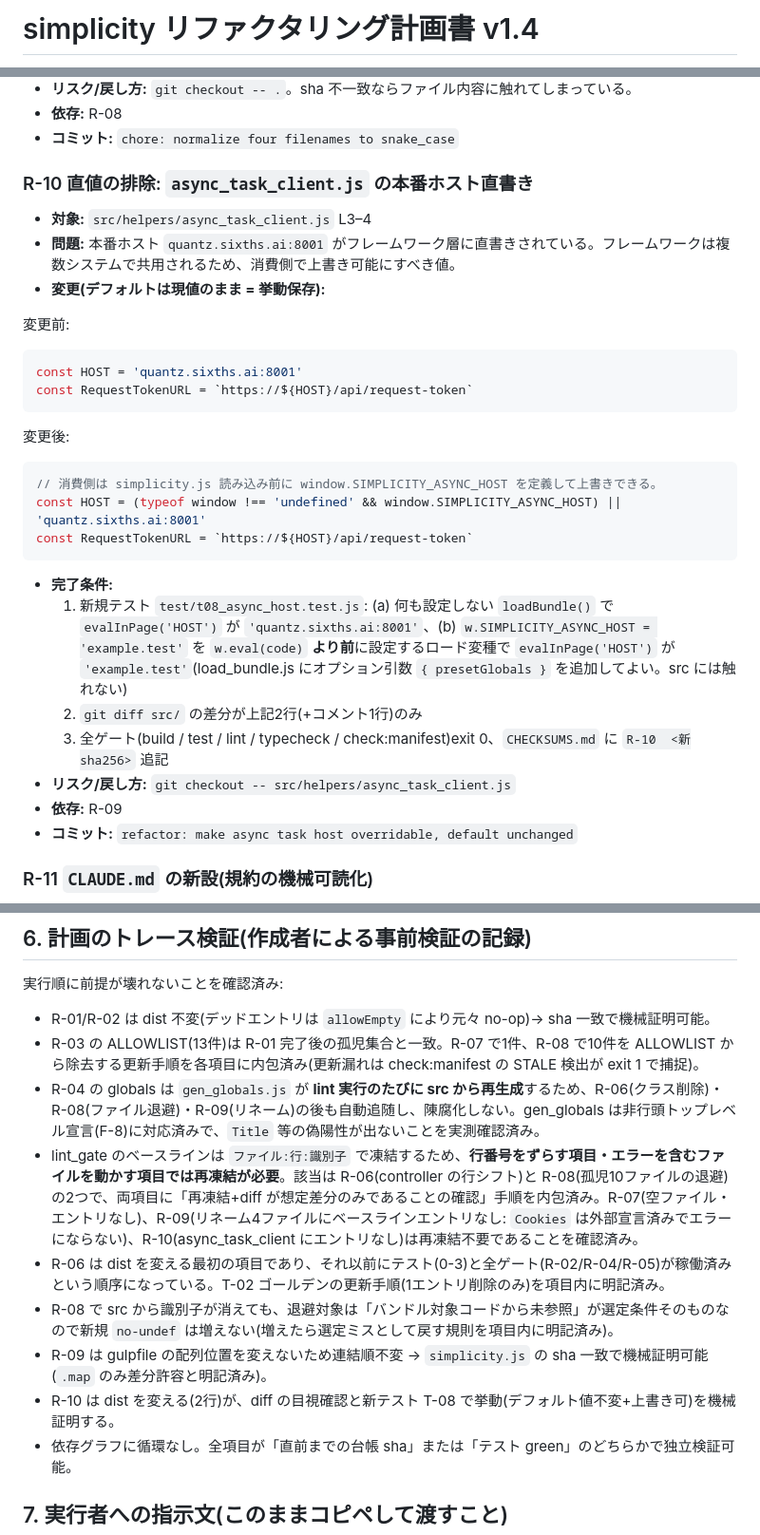
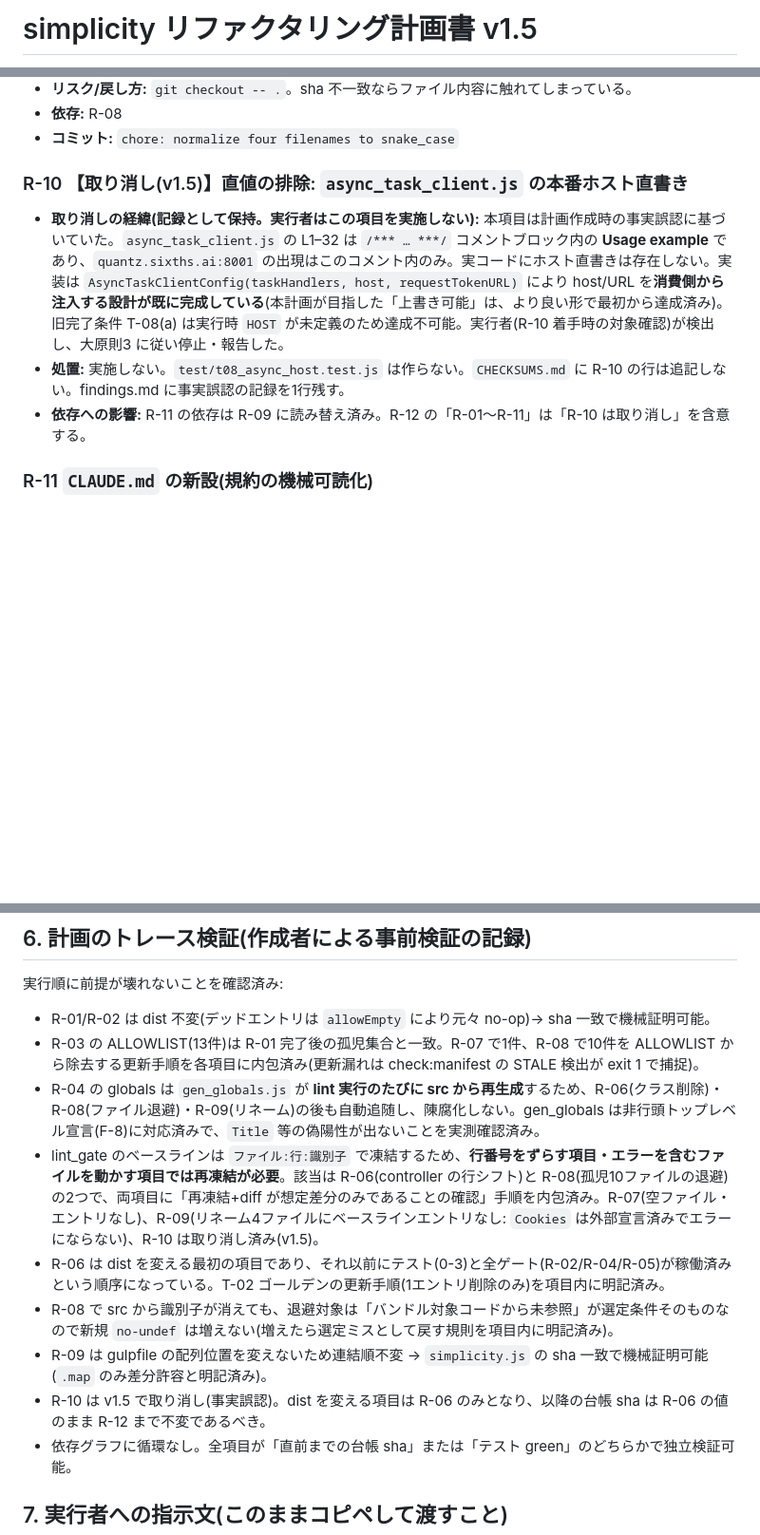
Before and after one commit to ThinkXInc/simplicity, a Markdown page: refactor_plan.md, 3 parts joined by grey strips. Shown at 95% size. GitHub-like rendering; blank space fills up the shorter version.

Commit message:
docs: adopt refactor plan v1.5 (cancel R-10, false premise)
Co-Authored-By: Claude Opus 4.8 (1M context) <noreply@anthropic.com>
Claude-Session: https://claude.ai/code/session_01WnUSaj7tZwa7ybbE7KMUnN

````diff
--- a/refactor_plan.md
+++ b/refactor_plan.md
@@ -1,2 +1,2 @@
-# simplicity リファクタリング計画書 v1.4
+# simplicity リファクタリング計画書 v1.5
 
@@ -580,30 +582,12 @@ declare const google: any; // Google Maps JS API(詳細型は将来 @types/googl
 - **依存:** R-08
 - **コミット:** `chore: normalize four filenames to snake_case`
 
-### R-10 直値の排除: `async_task_client.js` の本番ホスト直書き
+### R-10 【取り消し(v1.5)】直値の排除: `async_task_client.js` の本番ホスト直書き
 
-- **対象:** `src/helpers/async_task_client.js` L3–4
-- **問題:** 本番ホスト `quantz.sixths.ai:8001` がフレームワーク層に直書きされている。フレームワークは複数システムで共用されるため、消費側で上書き可能にすべき値。
-- **変更(デフォルトは現値のまま = 挙動保存):**
-
-変更前:
-```javascript
-const HOST = 'quantz.sixths.ai:8001'
-const RequestTokenURL = `https://${HOST}/api/request-token`
-```
-変更後:
-```javascript
-// 消費側は simplicity.js 読み込み前に window.SIMPLICITY_ASYNC_HOST を定義して上書きできる。
-const HOST = (typeof window !== 'undefined' && window.SIMPLICITY_ASYNC_HOST) || 'quantz.sixths.ai:8001'
-const RequestTokenURL = `https://${HOST}/api/request-token`
-```
-- **完了条件:**
-  1. 新規テスト `test/t08_async_host.test.js`: (a) 何も設定しない `loadBundle()` で `evalInPage('HOST')` が `'quantz.sixths.ai:8001'`、(b) `w.SIMPLICITY_ASYNC_HOST = 'example.test'` を `w.eval(code)` **より前**に設定するロード変種で `evalInPage('HOST')` が `'example.test'`(load_bundle.js にオプション引数 `{ presetGlobals }` を追加してよい。src には触れない)
-  2. `git diff src/` の差分が上記2行(+コメント1行)のみ
-  3. 全ゲート(build / test / lint / typecheck / check:manifest)exit 0、`CHECKSUMS.md` に `R-10  <新sha256>` 追記
-- **リスク/戻し方:** `git checkout -- src/helpers/async_task_client.js`
-- **依存:** R-09
-- **コミット:** `refactor: make async task host overridable, default unchanged`
+- **取り消しの経緯(記録として保持。実行者はこの項目を実施しない):**
+  本項目は計画作成時の事実誤認に基づいていた。`async_task_client.js` の L1–32 は `/*** … ***/` コメントブロック内の **Usage example** であり、`quantz.sixths.ai:8001` の出現はこのコメント内のみ。実コードにホスト直書きは存在しない。実装は `AsyncTaskClientConfig(taskHandlers, host, requestTokenURL)` により host/URL を**消費側から注入する設計が既に完成している**(本計画が目指した「上書き可能」は、より良い形で最初から達成済み)。旧完了条件 T-08(a) は実行時 `HOST` が未定義のため達成不可能。実行者(R-10 着手時の対象確認)が検出し、大原則3 に従い停止・報告した。
+- **処置:** 実施しない。`test/t08_async_host.test.js` は作らない。`CHECKSUMS.md` に R-10 の行は追記しない。findings.md に事実誤認の記録を1行残す。
+- **依存への影響:** R-11 の依存は R-09 に読み替え済み。R-12 の「R-01〜R-11」は「R-10 は取り消し」を含意する。
 
 ### R-11 `CLAUDE.md` の新設(規約の機械可読化)
 
@@ -696,11 +680,11 @@ const RequestTokenURL = `https://${HOST}/api/request-token`
 - R-01/R-02 は dist 不変(デッドエントリは `allowEmpty` により元々 no-op)→ sha 一致で機械証明可能。
 - R-03 の ALLOWLIST(13件)は R-01 完了後の孤児集合と一致。R-07 で1件、R-08 で10件を ALLOWLIST から除去する更新手順を各項目に内包済み(更新漏れは check:manifest の STALE 検出が exit 1 で捕捉)。
 - R-04 の globals は `gen_globals.js` が **lint 実行のたびに src から再生成**するため、R-06(クラス削除)・R-08(ファイル退避)・R-09(リネーム)の後も自動追随し、陳腐化しない。gen_globals は非行頭トップレベル宣言(F-8)に対応済みで、`Title` 等の偽陽性が出ないことを実測確認済み。
-- lint_gate のベースラインは `ファイル:行:識別子` で凍結するため、**行番号をずらす項目・エラーを含むファイルを動かす項目では再凍結が必要**。該当は R-06(controller の行シフト)と R-08(孤児10ファイルの退避)の2つで、両項目に「再凍結+diff が想定差分のみであることの確認」手順を内包済み。R-07(空ファイル・エントリなし)、R-09(リネーム4ファイルにベースラインエントリなし: `Cookies` は外部宣言済みでエラーにならない)、R-10(async_task_client にエントリなし)は再凍結不要であることを確認済み。
+- lint_gate のベースラインは `ファイル:行:識別子` で凍結するため、**行番号をずらす項目・エラーを含むファイルを動かす項目では再凍結が必要**。該当は R-06(controller の行シフト)と R-08(孤児10ファイルの退避)の2つで、両項目に「再凍結+diff が想定差分のみであることの確認」手順を内包済み。R-07(空ファイル・エントリなし)、R-09(リネーム4ファイルにベースラインエントリなし: `Cookies` は外部宣言済みでエラーにならない)、R-10 は取り消し済み(v1.5)。
 - R-06 は dist を変える最初の項目であり、それ以前にテスト(0-3)と全ゲート(R-02/R-04/R-05)が稼働済みという順序になっている。T-02 ゴールデンの更新手順(1エントリ削除のみ)を項目内に明記済み。
 - R-08 で src から識別子が消えても、退避対象は「バンドル対象コードから未参照」が選定条件そのものなので新規 `no-undef` は増えない(増えたら選定ミスとして戻す規則を項目内に明記済み)。
 - R-09 は gulpfile の配列位置を変えないため連結順不変 → `simplicity.js` の sha 一致で機械証明可能(`.map` のみ差分許容と明記済み)。
-- R-10 は dist を変える(2行)が、diff の目視確認と新テスト T-08 で挙動(デフォルト値不変+上書き可)を機械証明する。
+- R-10 は v1.5 で取り消し(事実誤認)。dist を変える項目は R-06 のみとなり、以降の台帳 sha は R-06 の値のまま R-12 まで不変であるべき。
 - 依存グラフに循環なし。全項目が「直前までの台帳 sha」または「テスト green」のどちらかで独立検証可能。
 
 ## 7. 実行者への指示文(このままコピペして渡すこと)
````
Also changed, not shown: other parts of refactor_plan.md (+5 -3 lines).
